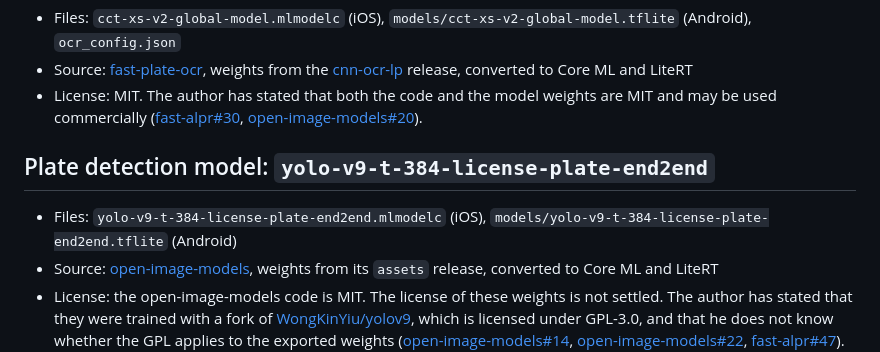
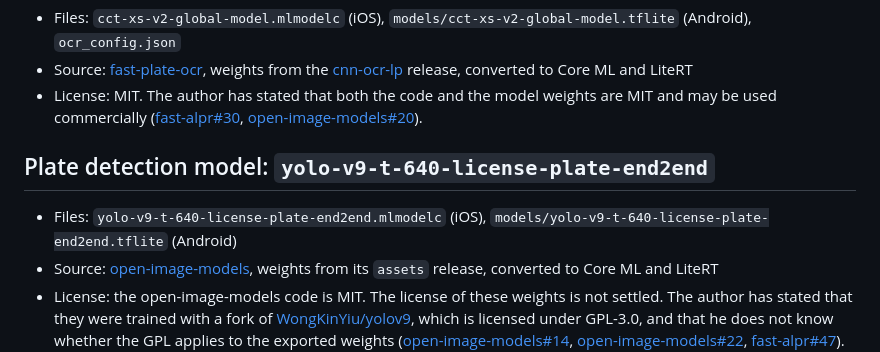
Before and after one commit to parkr-app/capacitor-alpr, a Markdown page: THIRD_PARTY_NOTICES.md, the part around the change. Drawn GitHub-style.

Commit message:
docs: THIRD_PARTY_NOTICES for the 640 detection model in 0.4.0
Co-Authored-By: Claude Opus 5.5 <noreply@anthropic.com>

```diff
--- a/THIRD_PARTY_NOTICES.md
+++ b/THIRD_PARTY_NOTICES.md
@@ -8,9 +8,9 @@ The AlprKit SDK bundles the following third-party components. They are not cover
 - Source: [fast-plate-ocr](https://github.com/ankandrew/fast-plate-ocr), weights from the [cnn-ocr-lp](https://github.com/ankandrew/cnn-ocr-lp/releases/tag/arg-plates) release, converted to Core ML and LiteRT
 - License: MIT. The author has stated that both the code and the model weights are MIT and may be used commercially ([fast-alpr#30](https://github.com/ankandrew/fast-alpr/issues/30), [open-image-models#20](https://github.com/ankandrew/open-image-models/issues/20)).
 
-## Plate detection model: `yolo-v9-t-384-license-plate-end2end`
+## Plate detection model: `yolo-v9-t-640-license-plate-end2end`
 
-- Files: `yolo-v9-t-384-license-plate-end2end.mlmodelc` (iOS), `models/yolo-v9-t-384-license-plate-end2end.tflite` (Android)
+- Files: `yolo-v9-t-640-license-plate-end2end.mlmodelc` (iOS), `models/yolo-v9-t-640-license-plate-end2end.tflite` (Android)
 - Source: [open-image-models](https://github.com/ankandrew/open-image-models), weights from its `assets` release, converted to Core ML and LiteRT
 - License: the open-image-models code is MIT. The license of these weights is not settled. The author has stated that they were trained with a fork of [WongKinYiu/yolov9](https://github.com/WongKinYiu/yolov9), which is licensed under GPL-3.0, and that he does not know whether the GPL applies to the exported weights ([open-image-models#14](https://github.com/ankandrew/open-image-models/issues/14), [open-image-models#22](https://github.com/ankandrew/open-image-models/issues/22), [fast-alpr#47](https://github.com/ankandrew/fast-alpr/issues/47)). The training data is about 11,000 images collected from the web, mostly from free or open datasets.
 
```
